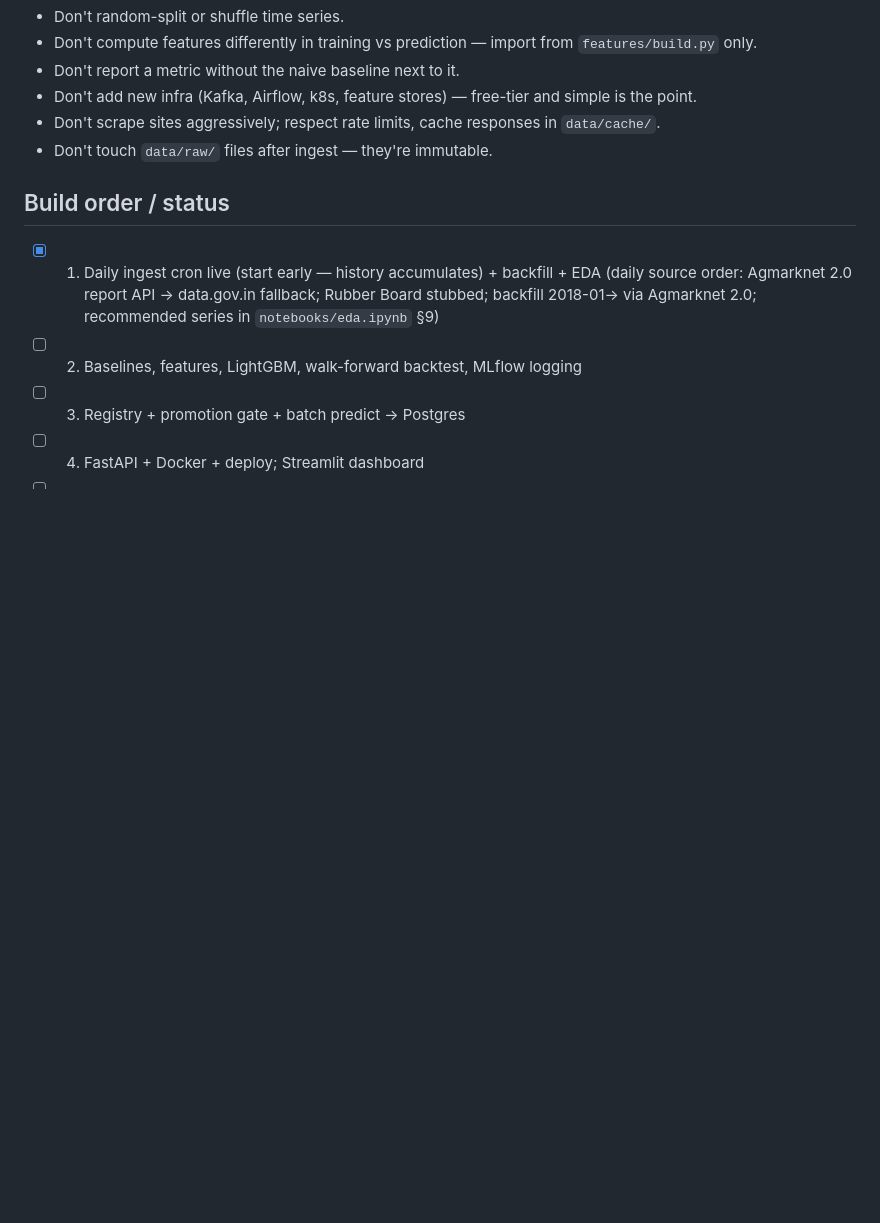
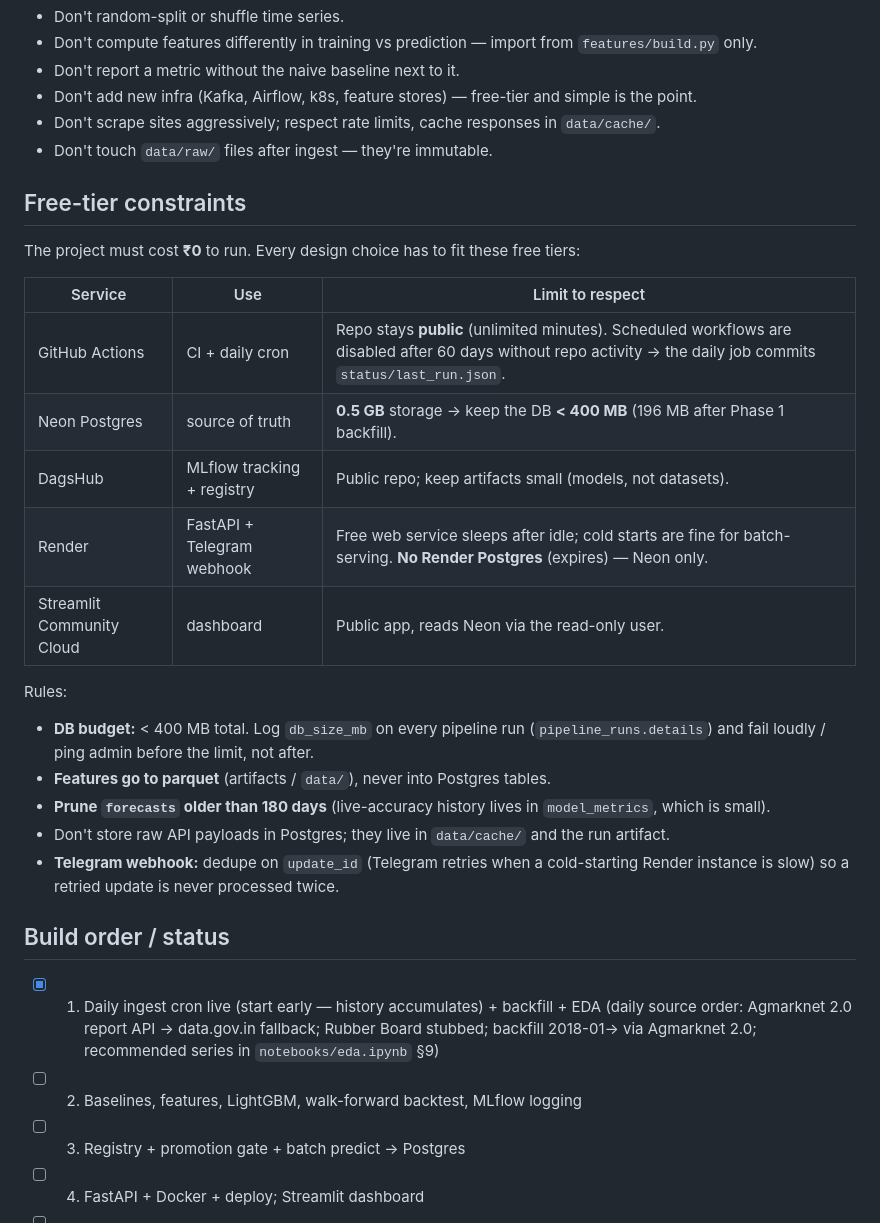
Before and after one commit to sayandp/kerala-crop-forecaster, a Markdown page: CLAUDE.md, the part around the change. GitHub-like rendering; blank space fills up the shorter version.

Commit message:
docs: free-tier constraints (Rs 0 budget, Neon < 400 MB, pruning, db_size_mb)
Co-Authored-By: Claude Opus 5.5 <noreply@anthropic.com>

```diff
--- a/CLAUDE.md
+++ b/CLAUDE.md
@@ -162,6 +162,25 @@ Never hardcode secrets. Never commit `.env`. Read env only via `cropcast.config.
 - Don't scrape sites aggressively; respect rate limits, cache responses in `data/cache/`.
 - Don't touch `data/raw/` files after ingest — they're immutable.
 
+## Free-tier constraints
+
+The project must cost **₹0** to run. Every design choice has to fit these free tiers:
+
+| Service | Use | Limit to respect |
+|---|---|---|
+| GitHub Actions | CI + daily cron | Repo stays **public** (unlimited minutes). Scheduled workflows are disabled after 60 days without repo activity → the daily job commits `status/last_run.json`. |
+| Neon Postgres | source of truth | **0.5 GB** storage → keep the DB **< 400 MB** (196 MB after Phase 1 backfill). |
+| DagsHub | MLflow tracking + registry | Public repo; keep artifacts small (models, not datasets). |
+| Render | FastAPI + Telegram webhook | Free web service sleeps after idle; cold starts are fine for batch-serving. **No Render Postgres** (expires) — Neon only. |
+| Streamlit Community Cloud | dashboard | Public app, reads Neon via the read-only user. |
+
+Rules:
+- **DB budget:** < 400 MB total. Log `db_size_mb` on every pipeline run (`pipeline_runs.details`) and fail loudly / ping admin before the limit, not after.
+- **Features go to parquet** (artifacts / `data/`), never into Postgres tables.
+- **Prune `forecasts` older than 180 days** (live-accuracy history lives in `model_metrics`, which is small).
+- Don't store raw API payloads in Postgres; they live in `data/cache/` and the run artifact.
+- **Telegram webhook:** dedupe on `update_id` (Telegram retries when a cold-starting Render instance is slow) so a retried update is never processed twice.
+
 ## Build order / status
 
 - [x] 1. Daily ingest cron live (start early — history accumulates) + backfill + EDA
```
